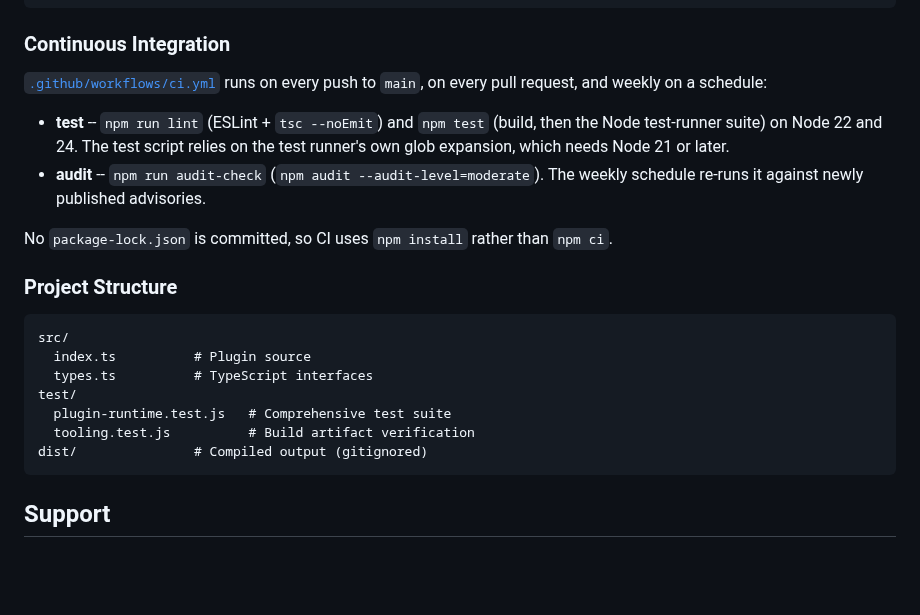
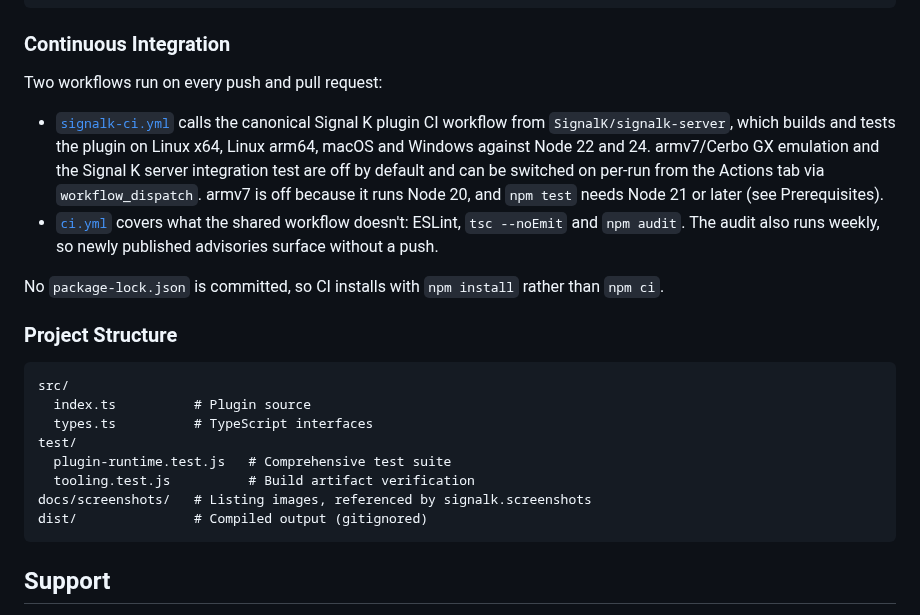
Before and after one commit to KEGustafsson/signalk-net-weather-finland, a Markdown page: README.md, the part around one of its changes. Drawn GitHub-style; blank space fills up the shorter version.

````diff
--- a/README.md
+++ b/README.md
@@ -85,17 +95,21 @@ npm run audit-check # Check for vulnerabilities
 
 ### Continuous Integration
 
-[`.github/workflows/ci.yml`](.github/workflows/ci.yml) runs on every push to
-`main`, on every pull request, and weekly on a schedule:
+Two workflows run on every push and pull request:
 
-- **test** -- `npm run lint` (ESLint + `tsc --noEmit`) and `npm test` (build,
-  then the Node test-runner suite) on Node 22 and 24. The test script relies on
-  the test runner's own glob expansion, which needs Node 21 or later.
-- **audit** -- `npm run audit-check` (`npm audit --audit-level=moderate`). The
-  weekly schedule re-runs it against newly published advisories.
+- [`signalk-ci.yml`](.github/workflows/signalk-ci.yml) calls the canonical
+  Signal K plugin CI workflow from `SignalK/signalk-server`, which builds and
+  tests the plugin on Linux x64, Linux arm64, macOS and Windows against Node 22
+  and 24. armv7/Cerbo GX emulation and the Signal K server integration test are
+  off by default and can be switched on per-run from the Actions tab via
+  `workflow_dispatch`. armv7 is off because it runs Node 20, and `npm test`
+  needs Node 21 or later (see Prerequisites).
+- [`ci.yml`](.github/workflows/ci.yml) covers what the shared workflow doesn't:
+  ESLint, `tsc --noEmit` and `npm audit`. The audit also runs weekly, so newly
+  published advisories surface without a push.
 
-No `package-lock.json` is committed, so CI uses `npm install` rather than
-`npm ci`.
+No `package-lock.json` is committed, so CI installs with `npm install` rather
+than `npm ci`.
 
 ### Project Structure
 
@@ -106,6 +120,7 @@ src/
 test/
   plugin-runtime.test.js   # Comprehensive test suite
   tooling.test.js          # Build artifact verification
+docs/screenshots/   # Listing images, referenced by signalk.screenshots
 dist/               # Compiled output (gitignored)
 ```
 
````
Also changed, not shown: other parts of README.md (+10 -0 lines), CHANGELOG.md (added, +94 -0 lines), docs/screenshots/plugin-config.png (added), docs/screenshots/station-data.png (added), 3 other files.
